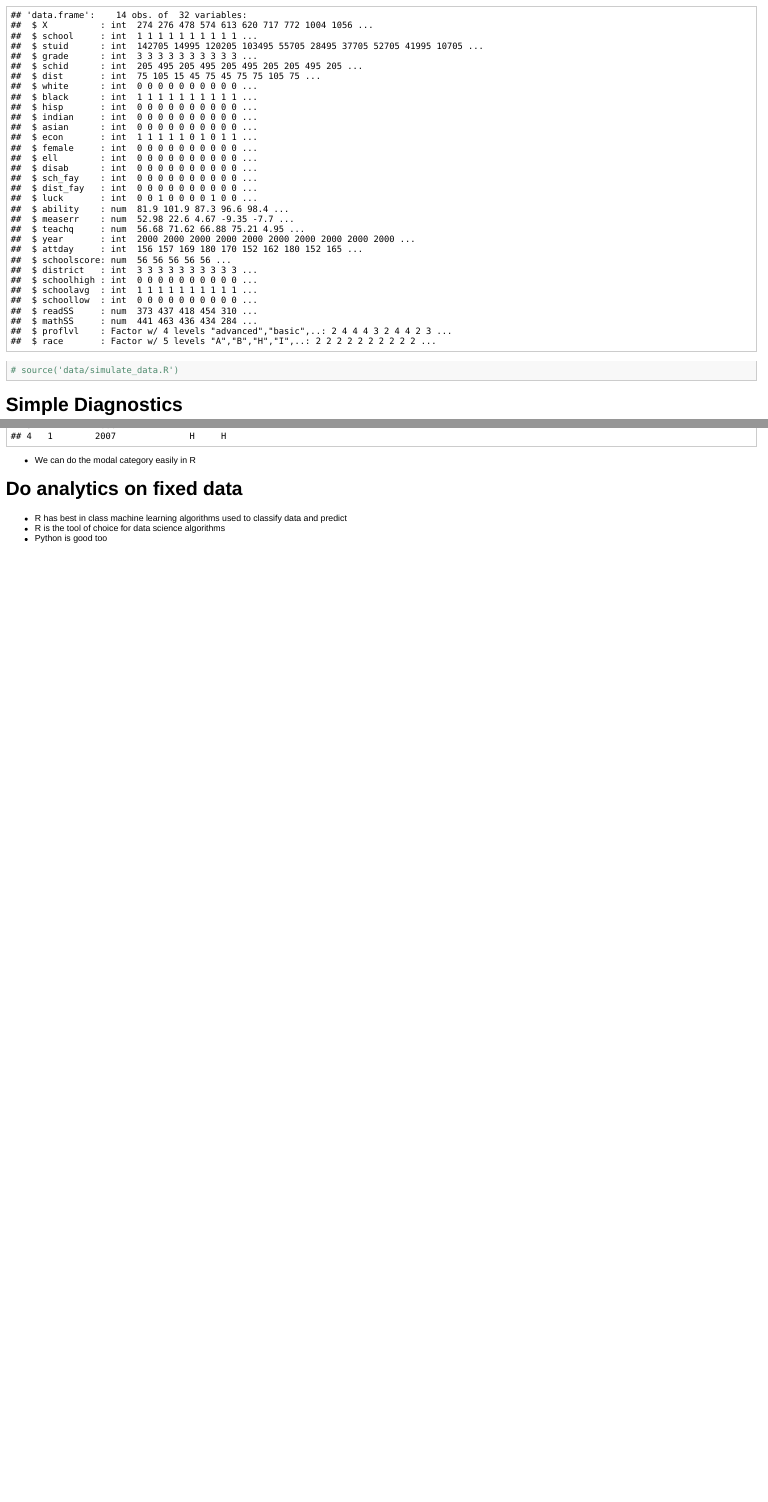
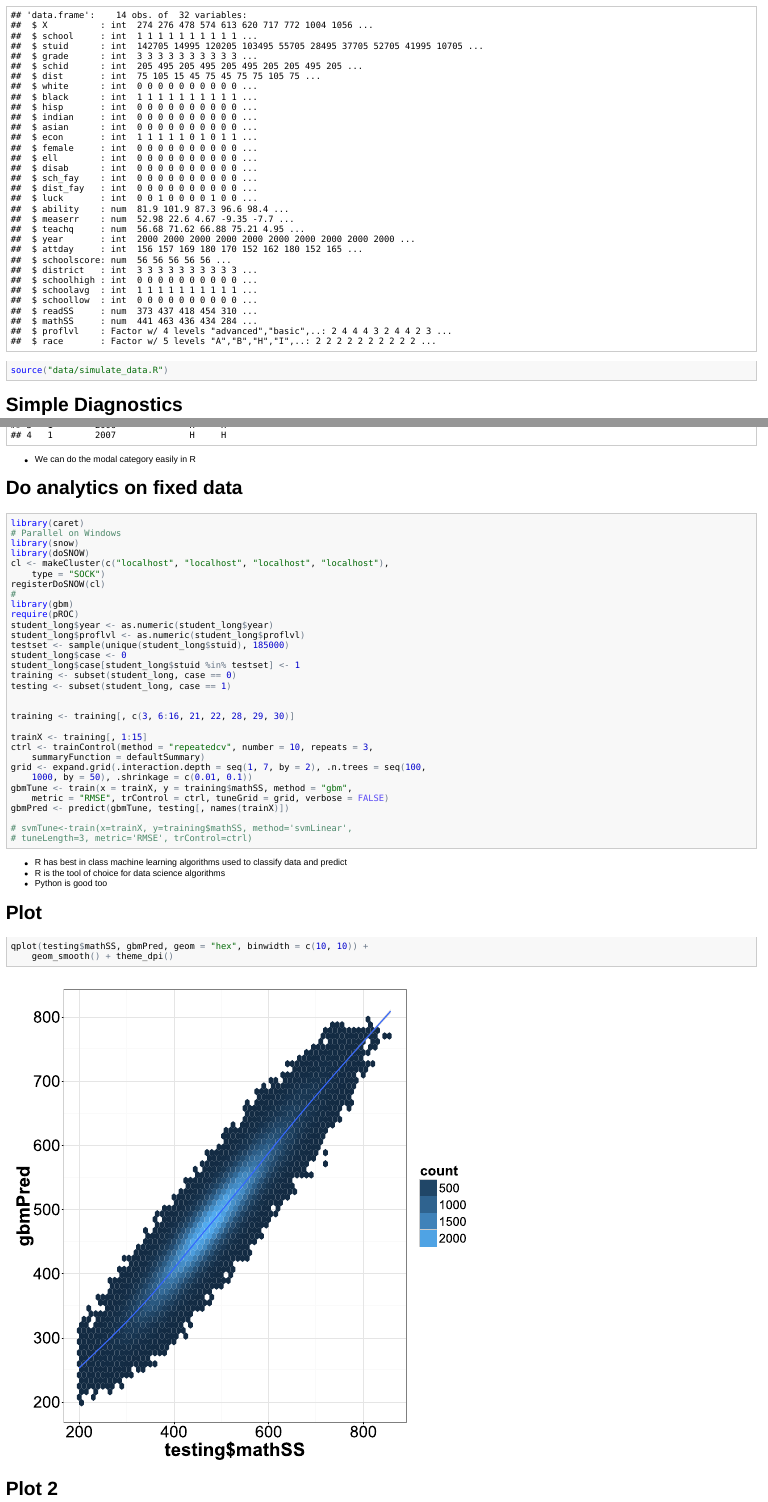
Before and after one commit to jknowles/statsdc12-presentation, an R Markdown document (statsDCslides.Rmd): the page in a window 1100 px wide, from 4020 px down, and a second part further down, joined at a grey line. The pictures show the output file statsDCslides.html that the author committed with the source, opened offline.

Commit message:
Data mining example

````diff
--- a/statsDCslides.Rmd
+++ b/statsDCslides.Rmd
@@ -48,7 +48,7 @@ Read in Data
 ```{r readdata,results='markup',cache=TRUE}
 studat<-read.csv('data/smalldata.csv')
 str(studat[5:18,])
-# source('data/simulate_data.R')
+source('data/simulate_data.R')
 ```
 
 # Simple Diagnostics
@@ -262,5 +262,10 @@ head(stuatt,4)
 - We can do the modal category easily in R
 
 # Do analytics on fixed data
-```{r analytics,echo=FALSE,eval=FALSE,results='hide'}
+```{r analytics,cache=TRUE,eval=FALSE}
 library(caret)
+# Parallel on Windows
+library(snow)
+library(doSNOW)
+cl<-makeCluster(c("localhost","localhost","localhost","localhost"),type="SOCK")
+registerDoSNOW(cl)
@@ -267,2 +273,9 @@ library(caret)
 library(gbm)
 require(pROC)
+student_long$year<-as.numeric(student_long$year)
+student_long$proflvl<-as.numeric(student_long$proflvl)
+testset<-sample(unique(student_long$stuid),185000)
+student_long$case<-0
+student_long$case[student_long$stuid %in% testset]<-1
+training<-subset(student_long,case==0)
+testing<-subset(student_long,case==1)
@@ -277,12 +283,12 @@ testing<-subset(studat,case==1)
 
 training<-training[,c(3,6:16,21,22,28,29,30)]
 
-
 trainX<-training[,1:15]
-
-ctrl <- trainControl(method = "repeatedcv", repeats = 5,
+ctrl <- trainControl(method = "repeatedcv", number=10,repeats=3,
                      summaryFunction = defaultSummary)
-
+grid<-expand.grid(.interaction.depth=seq(1,7,by=2),
+                  .n.trees=seq(100,1000,by=50),
+                  .shrinkage=c(0.01,0.1))
 gbmTune<-train(x=trainX,
                y=training$mathSS,
                method="gbm",
@@ -290,7 +295,26 @@ gbmTune<-train(x=trainX,
                metric="RMSE",
-               trControl=ctrl)
+               trControl=ctrl,
+               tuneGrid=grid,
+               verbose=FALSE)
+gbmPred<-predict(gbmTune,testing[,names(trainX)])
+
+# svmTune<-train(x=trainX,
+#                y=training$mathSS,
+#                method="svmLinear",
+#                tuneLength=3,
+#                metric="RMSE",
+#                trControl=ctrl)
 
 ```
 - R has best in class machine learning algorithms used to classify data and predict
 - R is the tool of choice for data science algorithms
 - Python is good too
+
+
+# Plot
+```{r modeldiag1,cache=TRUE}
+qplot(testing$mathSS,gbmPred,geom='hex',binwidth=c(10,10))+geom_smooth()+theme_dpi()
+```
+
+# Plot 2
+```{r modeldiag2,cache=TRUE}
````
Also changed, not shown: figure/modelbracketlang.svg (added), figure/modeldiag1.svg (added), figure/modeldiag2.svg (added), figure/modeldiag3.svg (added), figure/modeldiag4.svg (added), figure/modelspec.svg (added), figure/parttree.png (added), figure/parttree.svg (added), figure/unnamed-chunk-1.svg (added), figure/unnamed-chunk-2.svg (added), statsDCslides.html, statsDCslides.md, statsDCslides.Rmd (23 more changed lines), 1 other file.
